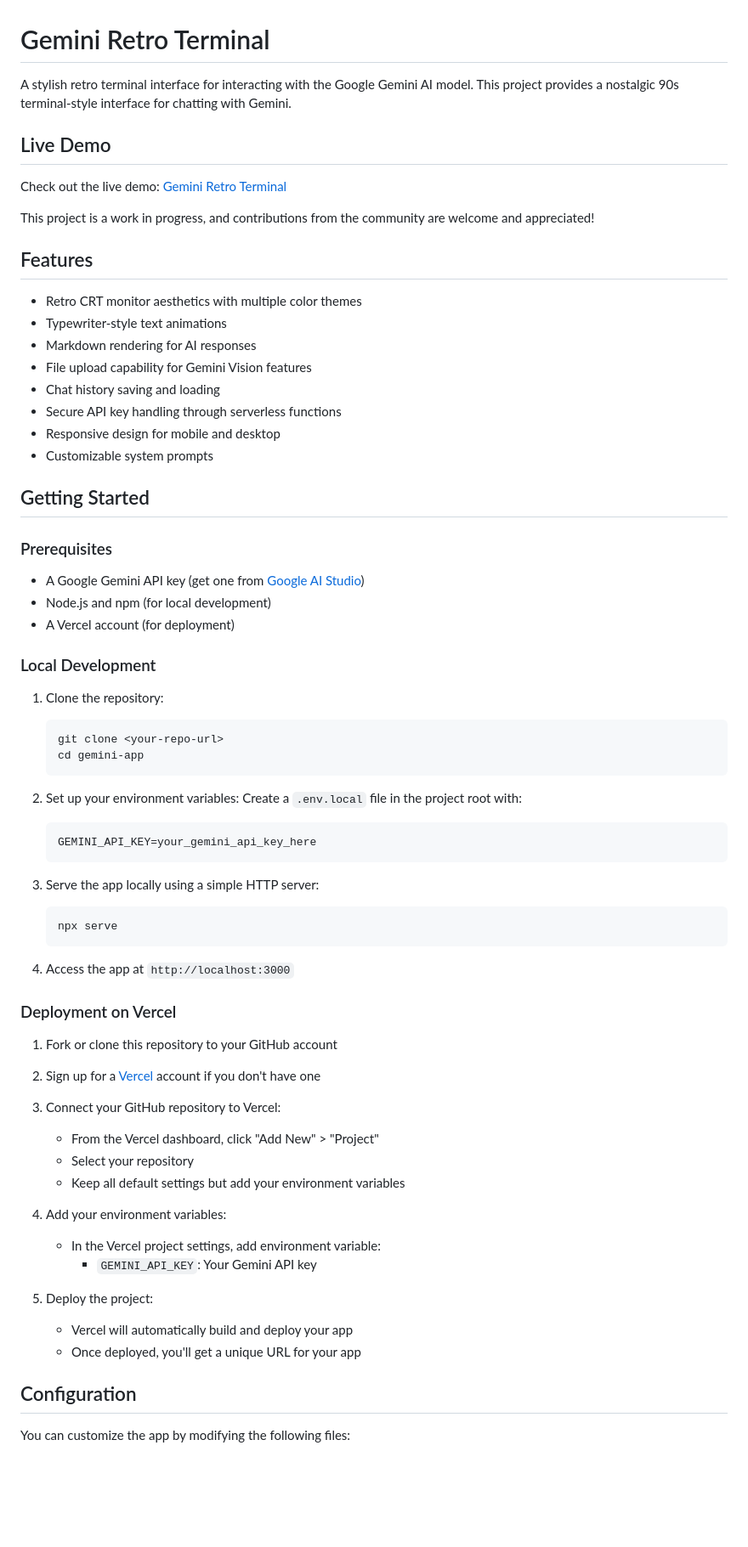
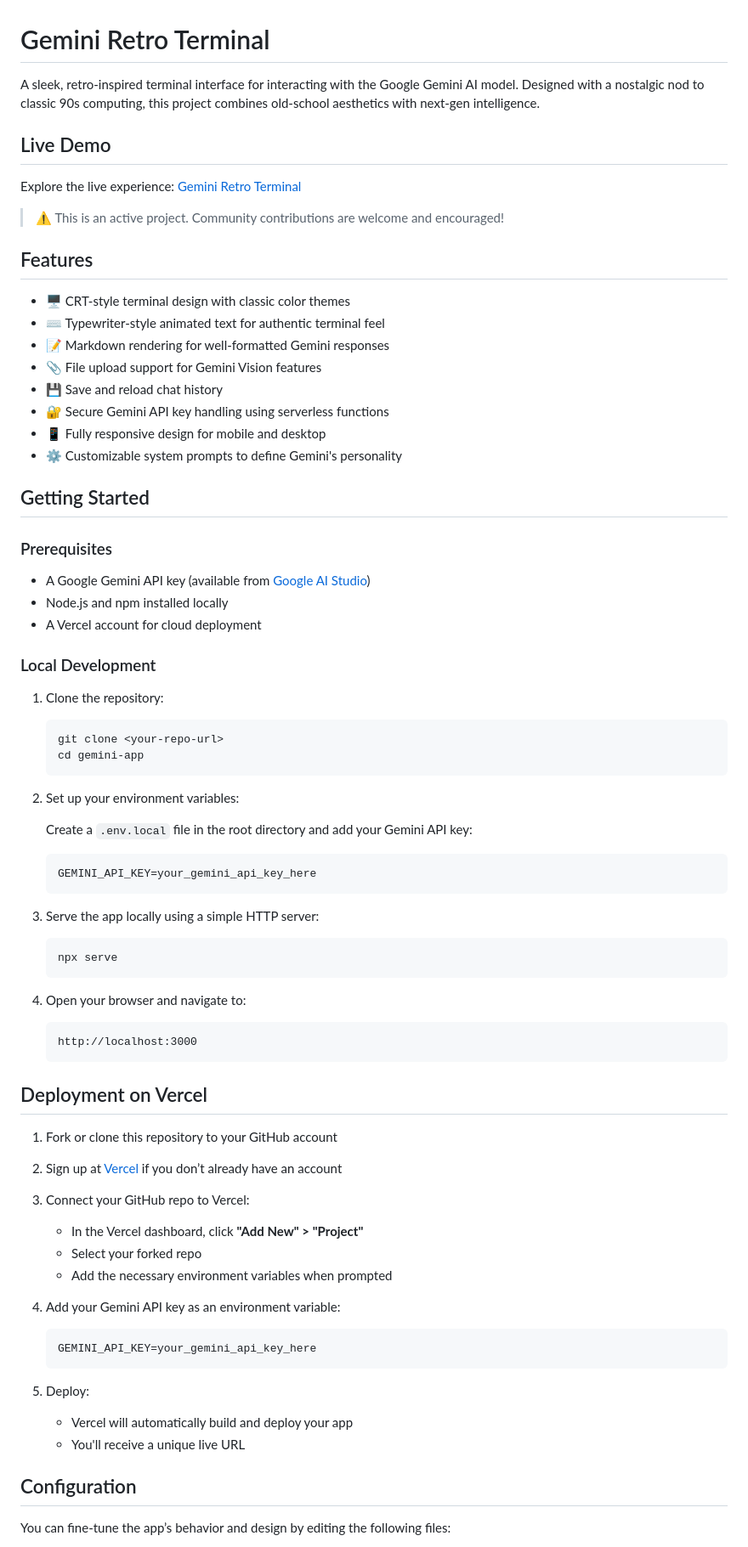
Before and after one commit to Param2596/gemini-app, a Markdown page: readme.md, the part around one of its changes. Shown at 85% size. Drawn GitHub-style; blank space fills up the shorter version.

````diff
--- a/readme.md
+++ b/readme.md
@@ -1,73 +1,88 @@
 # Gemini Retro Terminal
 
-A stylish retro terminal interface for interacting with the Google Gemini AI model. This project provides a nostalgic 90s terminal-style interface for chatting with Gemini.
+A sleek, retro-inspired terminal interface for interacting with the Google Gemini AI model. Designed with a nostalgic nod to classic 90s computing, this project combines old-school aesthetics with next-gen intelligence.
 
 ## Live Demo
 
-Check out the live demo: [Gemini Retro Terminal](https://gemini-app-lake.vercel.app/)
+Explore the live experience: [Gemini Retro Terminal](https://gemini-app-lake.vercel.app/)
 
-This project is a work in progress, and contributions from the community are welcome and appreciated!
+> ⚠️ This is an active project. Community contributions are welcome and encouraged!
+
 
 ## Features
 
-- Retro CRT monitor aesthetics with multiple color themes
-- Typewriter-style text animations
-- Markdown rendering for AI responses
-- File upload capability for Gemini Vision features
-- Chat history saving and loading
-- Secure API key handling through serverless functions
-- Responsive design for mobile and desktop
-- Customizable system prompts
+- 🖥️ CRT-style terminal design with classic color themes
+- ⌨️ Typewriter-style animated text for authentic terminal feel
+- 📝 Markdown rendering for well-formatted Gemini responses
+- 📎 File upload support for Gemini Vision features
+- 💾 Save and reload chat history
+- 🔐 Secure Gemini API key handling using serverless functions
+- 📱 Fully responsive design for mobile and desktop
+- ⚙️ Customizable system prompts to define Gemini's personality
+
+
 
 ## Getting Started
 
 ### Prerequisites
 
-- A Google Gemini API key (get one from [Google AI Studio](https://makersuite.google.com/app/apikey))
-- Node.js and npm (for local development)
-- A Vercel account (for deployment)
+- A Google Gemini API key (available from [Google AI Studio](https://makersuite.google.com/app/apikey))
+- Node.js and npm installed locally
+- A Vercel account for cloud deployment
 
 ### Local Development
 
 1. Clone the repository:
-   ```
-   git clone <your-repo-url>
-   cd gemini-app
-   ```
+
+    ```bash
+    git clone <your-repo-url>
+    cd gemini-app
+    ```
 
 2. Set up your environment variables:
-   Create a `.env.local` file in the project root with:
-   ```
-   GEMINI_API_KEY=your_gemini_api_key_here
-   ```
+
+    Create a `.env.local` file in the root directory and add your Gemini API key:
+
+    ```env
+    GEMINI_API_KEY=your_gemini_api_key_here
+    ```
 
 3. Serve the app locally using a simple HTTP server:
-   ```
-   npx serve
-   ```
 
-4. Access the app at `http://localhost:3000`
+    ```bash
+    npx serve
+    ```
 
-### Deployment on Vercel
+4. Open your browser and navigate to:
+
+    ```
+    http://localhost:3000
+    ```
+
+
+## Deployment on Vercel
 
 1. Fork or clone this repository to your GitHub account
+2. Sign up at [Vercel](https://vercel.com) if you don’t already have an account
+3. Connect your GitHub repo to Vercel:
 
-2. Sign up for a [Vercel](https://vercel.com) account if you don't have one
+    - In the Vercel dashboard, click **"Add New" > "Project"**
+    - Select your forked repo
+    - Add the necessary environment variables when prompted
 
-3. Connect your GitHub repository to Vercel:
-   - From the Vercel dashboard, click "Add New" > "Project"
-   - Select your repository
-   - Keep all default settings but add your environment variables
+4. Add your Gemini API key as an environment variable:
 
-4. Add your environment variables:
-   - In the Vercel project settings, add environment variable:
-     - `GEMINI_API_KEY`: Your Gemini API key
+    ```
+    GEMINI_API_KEY=your_gemini_api_key_here
+    ```
 
-5. Deploy the project:
-   - Vercel will automatically build and deploy your app
-   - Once deployed, you'll get a unique URL for your app
+5. Deploy:
+
+    - Vercel will automatically build and deploy your app
+    - You'll receive a unique live URL
+
 
 ## Configuration
 
-You can customize the app by modifying the following files:
+You can fine-tune the app’s behavior and design by editing the following files:
 
````
Also changed, not shown: other parts of readme.md (+25 -15 lines).
